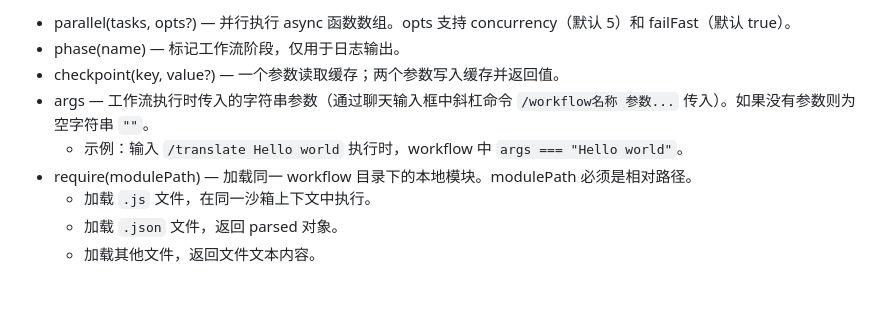
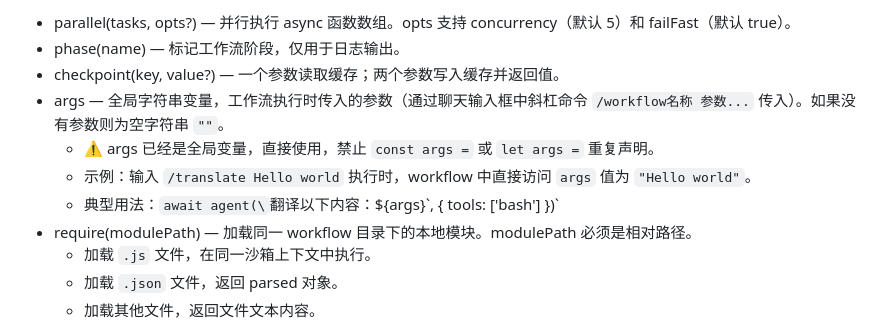
Before and after one commit to cttmayi/flow-agent, a Markdown page: lib/prompts/dsnjs-api.md, the part around the change. Rendered like a GitHub page; blank space fills up the shorter version.

Commit message:
docs: clarify args is a global variable, warn against redeclaration
Co-Authored-By: Claude Opus 4.7 <noreply@anthropic.com>

```diff
--- a/lib/prompts/dsnjs-api.md
+++ b/lib/prompts/dsnjs-api.md
@@ -30,8 +30,10 @@
 - parallel(tasks, opts?) — 并行执行 async 函数数组。opts 支持 concurrency（默认 5）和 failFast（默认 true）。
 - phase(name) — 标记工作流阶段，仅用于日志输出。
 - checkpoint(key, value?) — 一个参数读取缓存；两个参数写入缓存并返回值。
-- args — 工作流执行时传入的字符串参数（通过聊天输入框中斜杠命令 `/workflow名称 参数...` 传入）。如果没有参数则为空字符串 `""`。
-  - 示例：输入 `/translate Hello world` 执行时，workflow 中 `args === "Hello world"`。
+- args — 全局字符串变量，工作流执行时传入的参数（通过聊天输入框中斜杠命令 `/workflow名称 参数...` 传入）。如果没有参数则为空字符串 `""`。
+  - ⚠️ args 已经是全局变量，直接使用，禁止 `const args =` 或 `let args =` 重复声明。
+  - 示例：输入 `/translate Hello world` 执行时，workflow 中直接访问 `args` 值为 `"Hello world"`。
+  - 典型用法：`await agent(\`翻译以下内容：${args}\`, { tools: ['bash'] })`
 - require(modulePath) — 加载同一 workflow 目录下的本地模块。modulePath 必须是相对路径。
   - 加载 `.js` 文件，在同一沙箱上下文中执行。
   - 加载 `.json` 文件，返回 parsed 对象。
```
